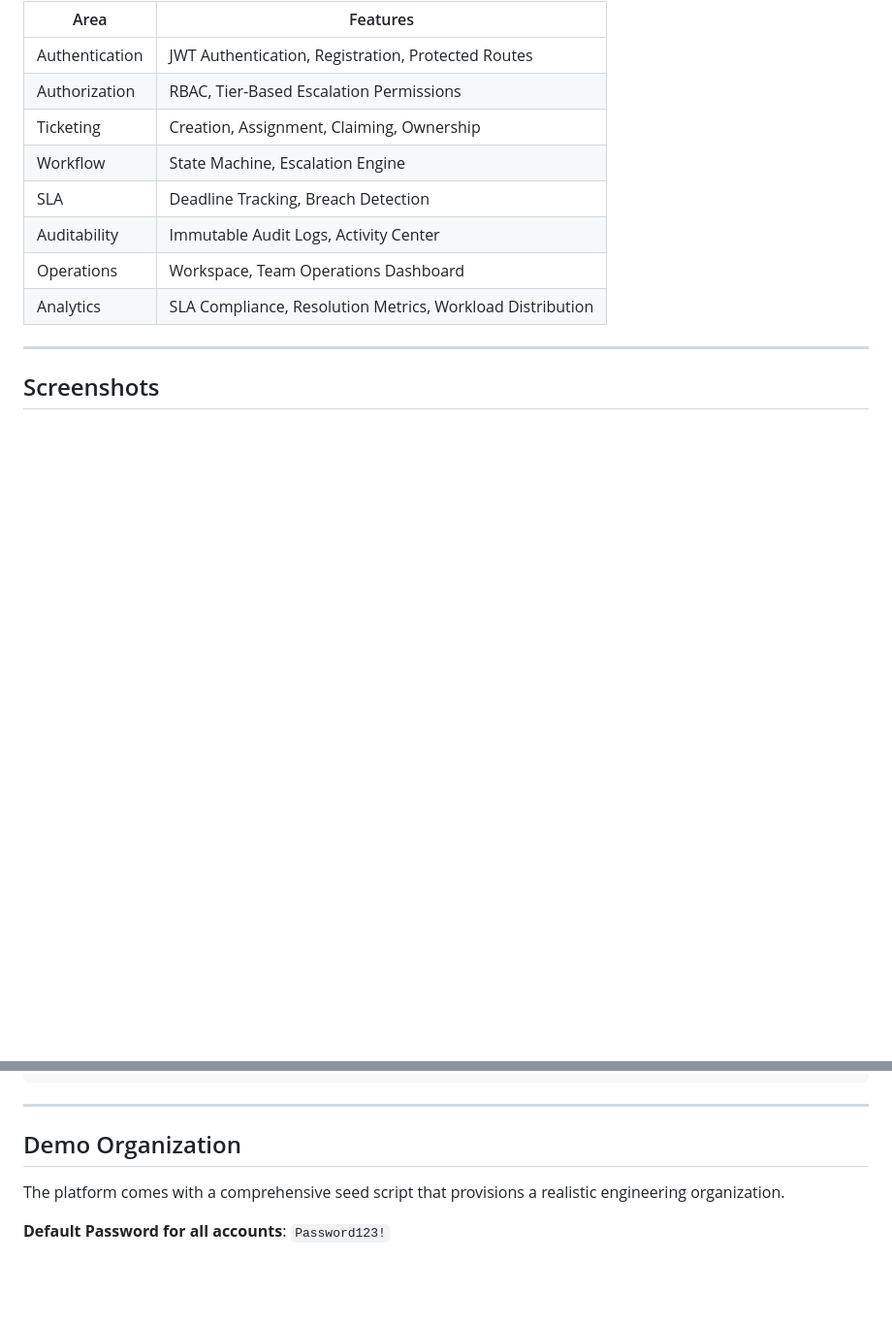
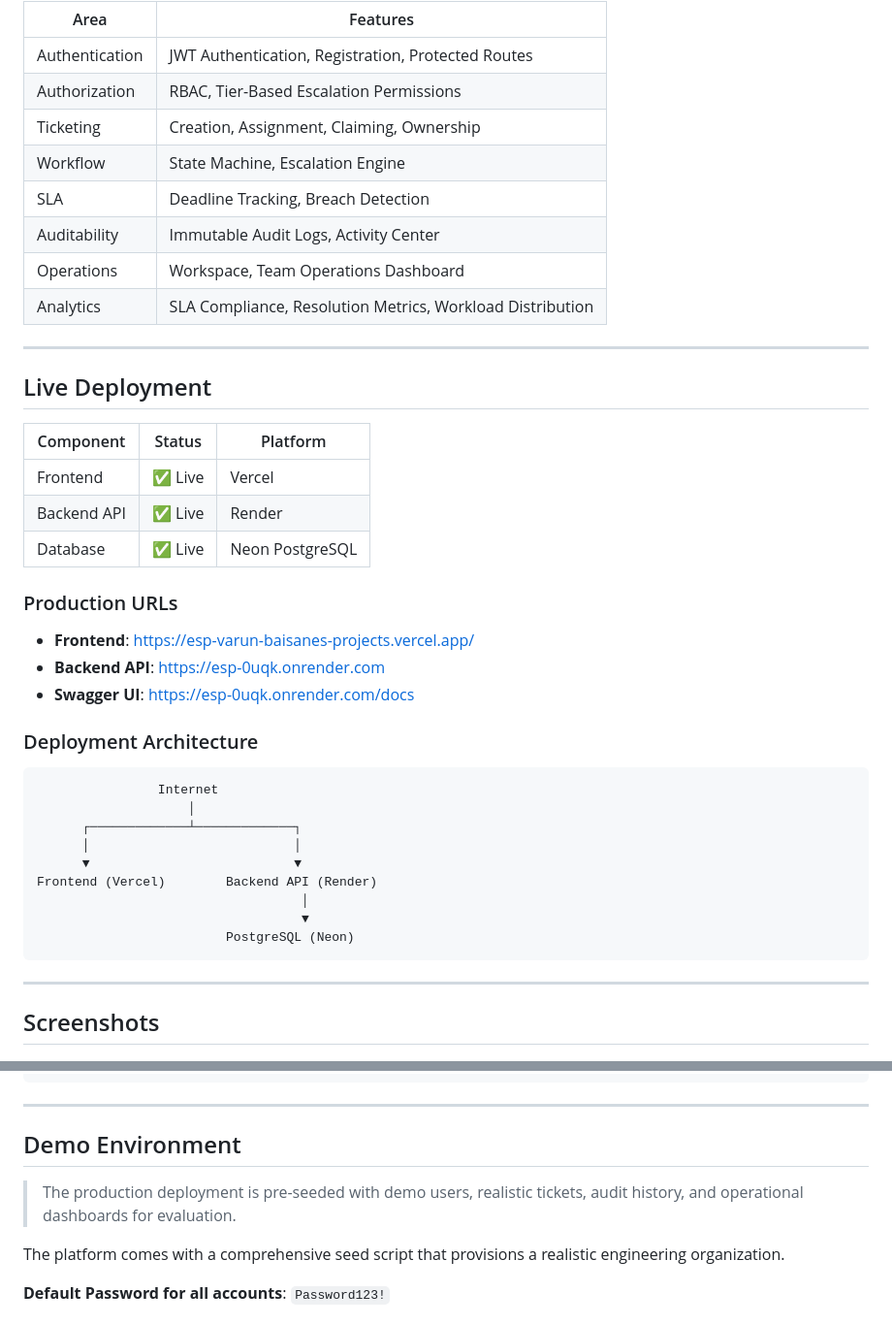
Before and after one commit to varunbaisane/esp, a Markdown page: README.md, 2 parts joined by grey strips. Shown at 97% size. GitHub-like rendering; blank space fills up the shorter version.

````diff
--- a/README.md
+++ b/README.md
@@ -33,6 +33,36 @@ A full-stack engineering operations platform that models real-world support work
 
 ---
 
+## Live Deployment
+
+| Component   | Status | Platform        |
+| ----------- | :----: | --------------- |
+| Frontend    | ✅ Live | Vercel          |
+| Backend API | ✅ Live | Render          |
+| Database    | ✅ Live | Neon PostgreSQL |
+
+### Production URLs
+
+- **Frontend**: https://esp-varun-baisanes-projects.vercel.app/
+- **Backend API**: https://esp-0uqk.onrender.com
+- **Swagger UI**: https://esp-0uqk.onrender.com/docs
+
+### Deployment Architecture
+
+```text
+                Internet
+                    │
+      ┌─────────────┴─────────────┐
+      │                           │
+      ▼                           ▼
+Frontend (Vercel)        Backend API (Render)
+                                   │
+                                   ▼
+                         PostgreSQL (Neon)
+```
+
+---
+
 ## Screenshots
 
 ![Login](docs/screenshots/login.png)
@@ -228,7 +254,9 @@ Database Schema
 
 ---
 
-## Demo Organization
+## Demo Environment
+
+> The production deployment is pre-seeded with demo users, realistic tickets, audit history, and operational dashboards for evaluation.
 
 The platform comes with a comprehensive seed script that provisions a realistic engineering organization.
 
````
Also changed, not shown: other parts of README.md (+26 -41 lines), docs/api.md (+2 -3 lines).
